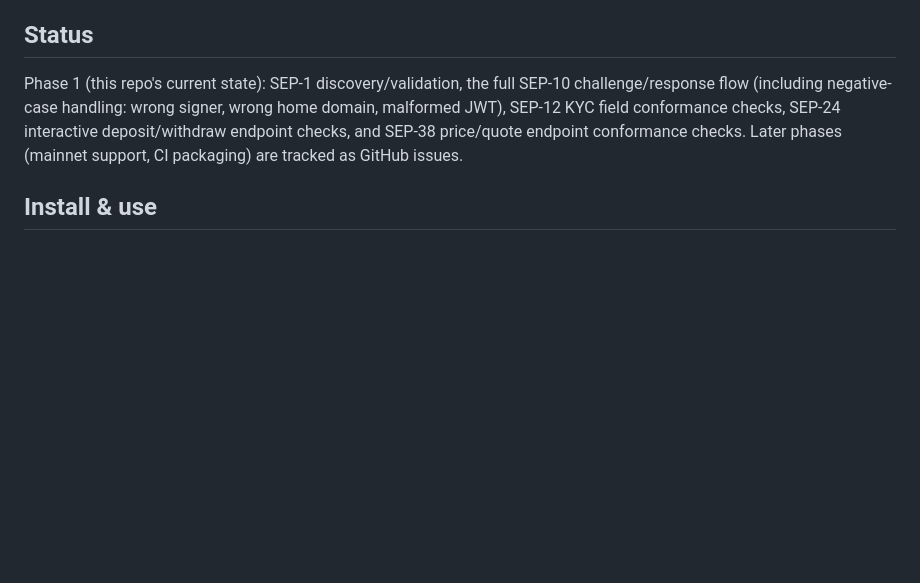
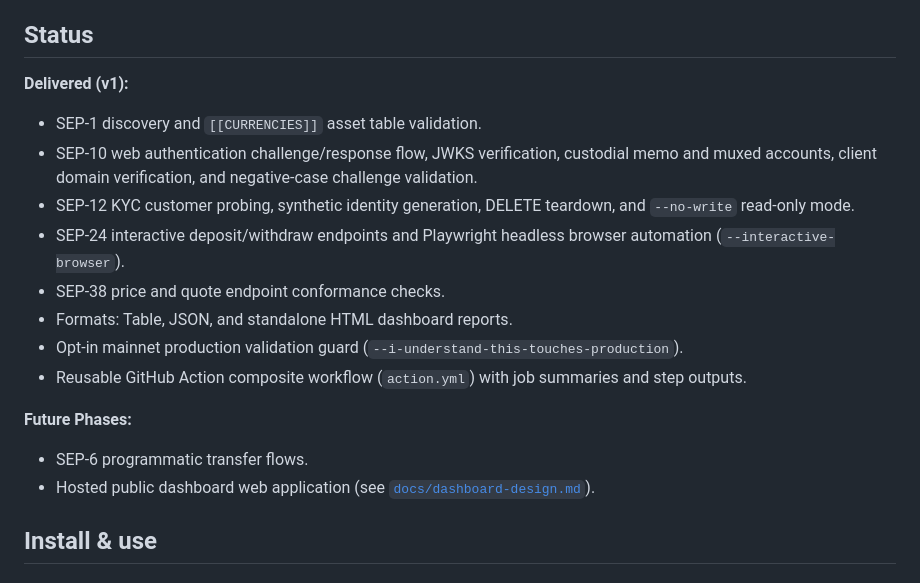
Before and after one commit to solaawojobi00-bit/sep-compliance-validator, a Markdown page: README.md, the part around the change. Drawn GitHub-style; blank space fills up the shorter version.

```diff
--- a/README.md
+++ b/README.md
@@ -13,12 +13,19 @@ for design details.
 
 ## Status
 
-Phase 1 (this repo's current state): SEP-1 discovery/validation, the full
-SEP-10 challenge/response flow (including negative-case handling: wrong
-signer, wrong home domain, malformed JWT), SEP-12 KYC field conformance checks,
-SEP-24 interactive deposit/withdraw endpoint checks, and SEP-38 price/quote
-endpoint conformance checks. Later phases (mainnet support, CI packaging)
-are tracked as GitHub issues.
+**Delivered (v1):**
+- SEP-1 discovery and `[[CURRENCIES]]` asset table validation.
+- SEP-10 web authentication challenge/response flow, JWKS verification, custodial memo and muxed accounts, client domain verification, and negative-case challenge validation.
+- SEP-12 KYC customer probing, synthetic identity generation, DELETE teardown, and `--no-write` read-only mode.
+- SEP-24 interactive deposit/withdraw endpoints and Playwright headless browser automation (`--interactive-browser`).
+- SEP-38 price and quote endpoint conformance checks.
+- Formats: Table, JSON, and standalone HTML dashboard reports.
+- Opt-in mainnet production validation guard (`--i-understand-this-touches-production`).
+- Reusable GitHub Action composite workflow (`action.yml`) with job summaries and step outputs.
+
+**Future Phases:**
+- SEP-6 programmatic transfer flows.
+- Hosted public dashboard web application (see [`docs/dashboard-design.md`](./docs/dashboard-design.md)).
 
 ## Install & use
 
```
Also changed, not shown: ARCHITECTURE.md (+54 -37 lines), PRD.md (+52 -33 lines).
